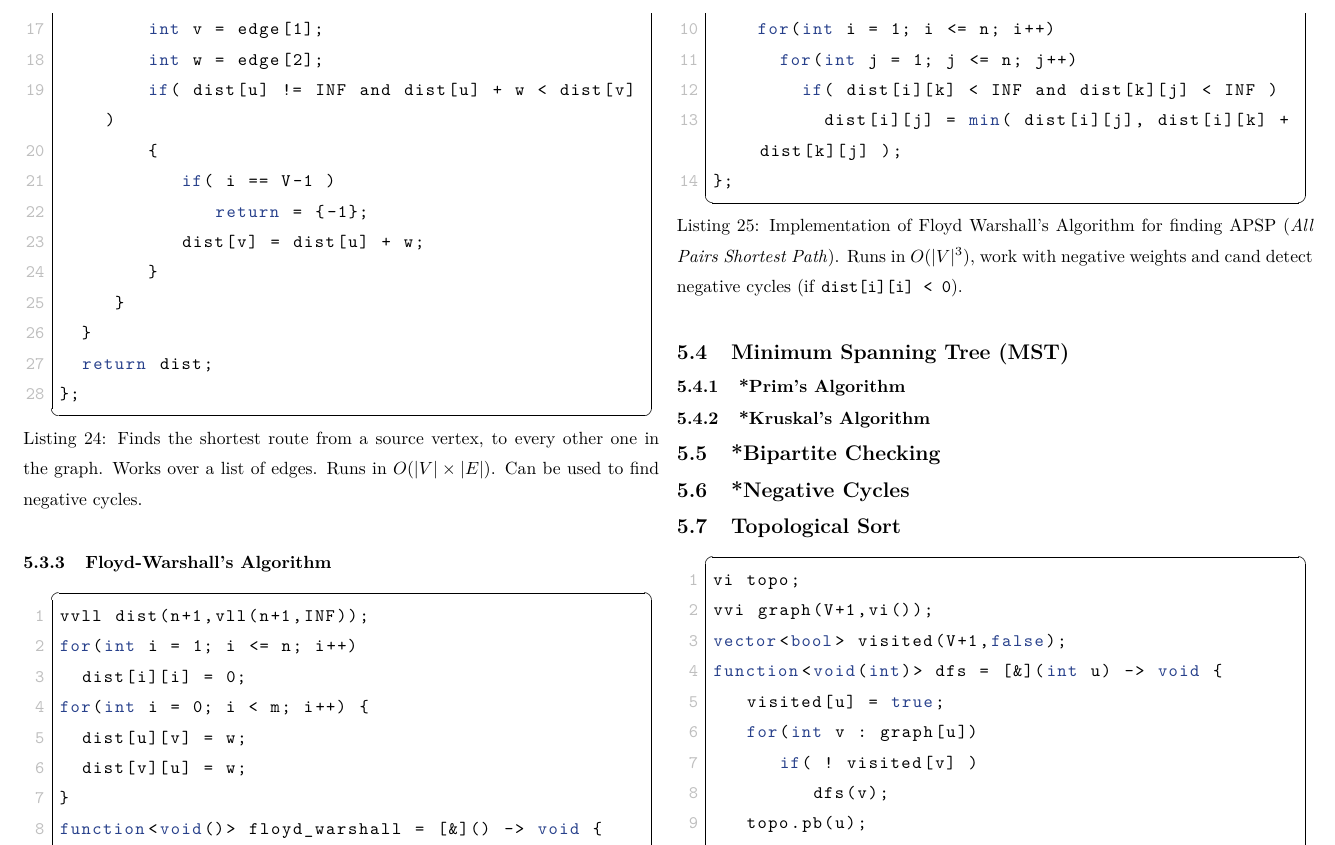
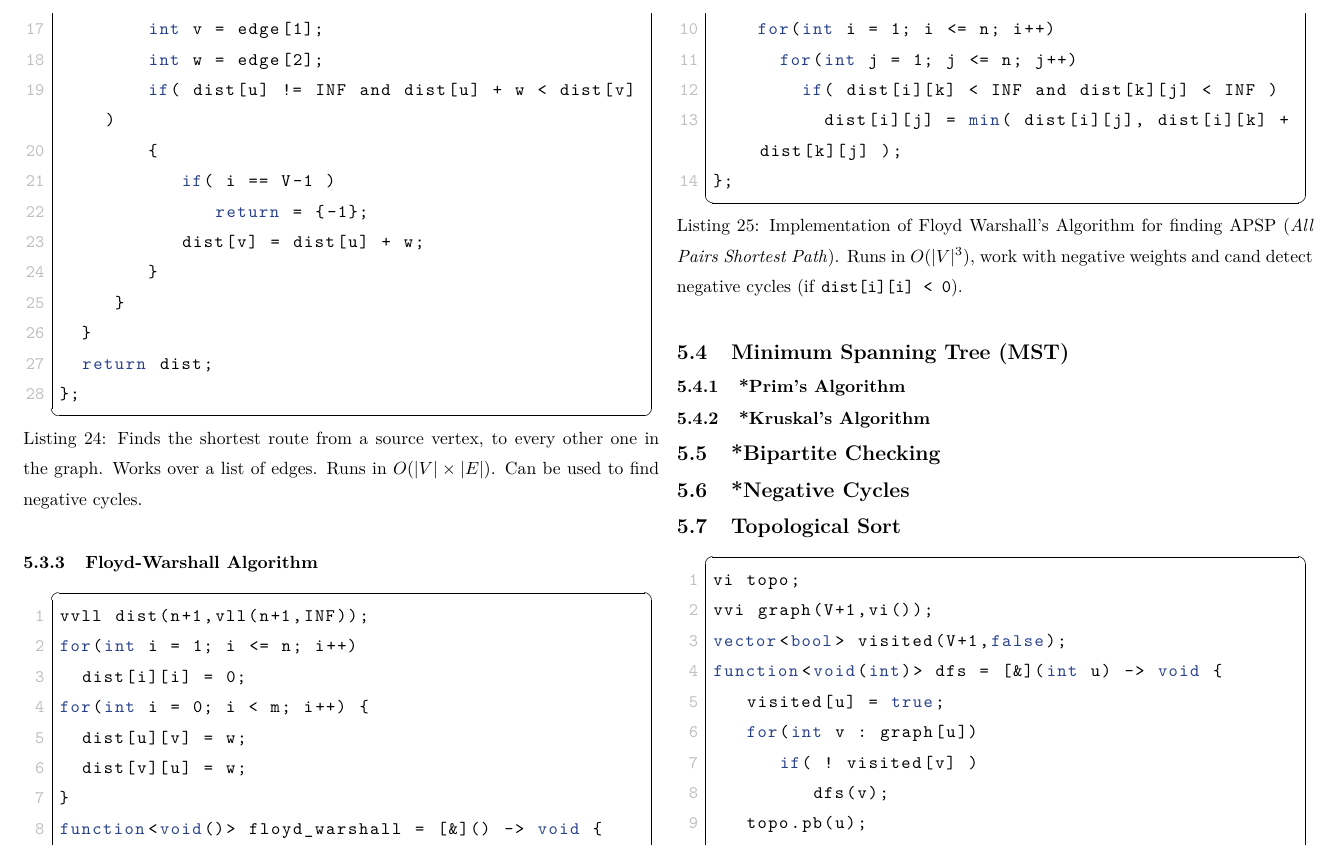
Before and after one commit to Oscar-Cabr/Reference-ICPC, a LaTeX document (reference.tex): part of page 17 of 44, cut so that both start at the same text. Compiled offline with pdfLaTeX.

Commit message:
fixed: typo in Floyd-Warshall algo section

```diff
--- a/reference.tex
+++ b/reference.tex
@@ -374,7 +374,7 @@ int myCeil(long long a, long long b) {
   label=lst:bellman-ford
 ]{code/graphs/bellman-ford.cpp}
 
-\subsubsection{Floyd-Warshall's Algorithm}
+\subsubsection{Floyd-Warshall Algorithm}
 
 \lstinputlisting[
   style=cpp,
```
Also changed, not shown: reference.pdf.
